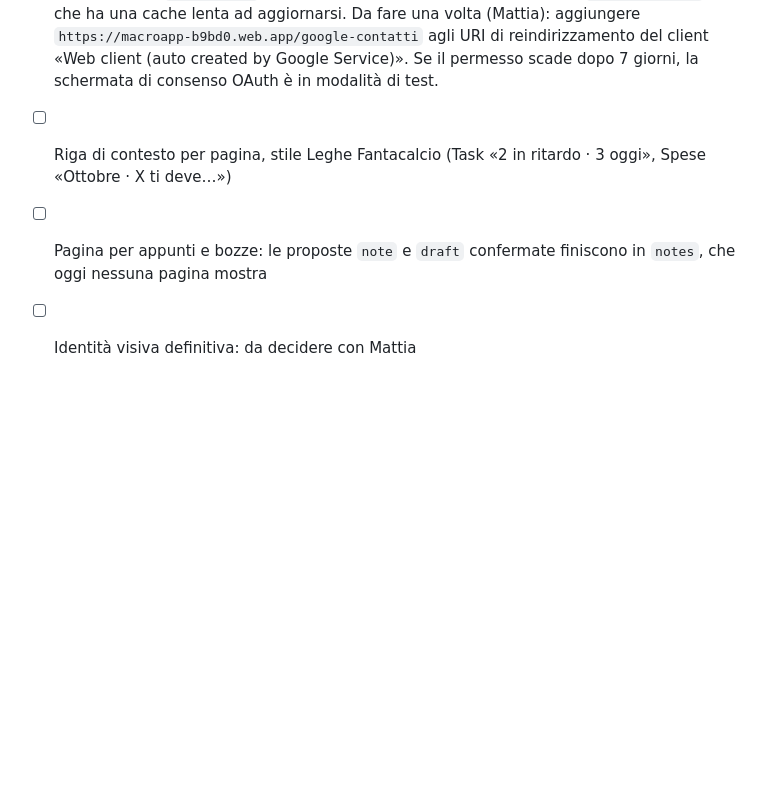
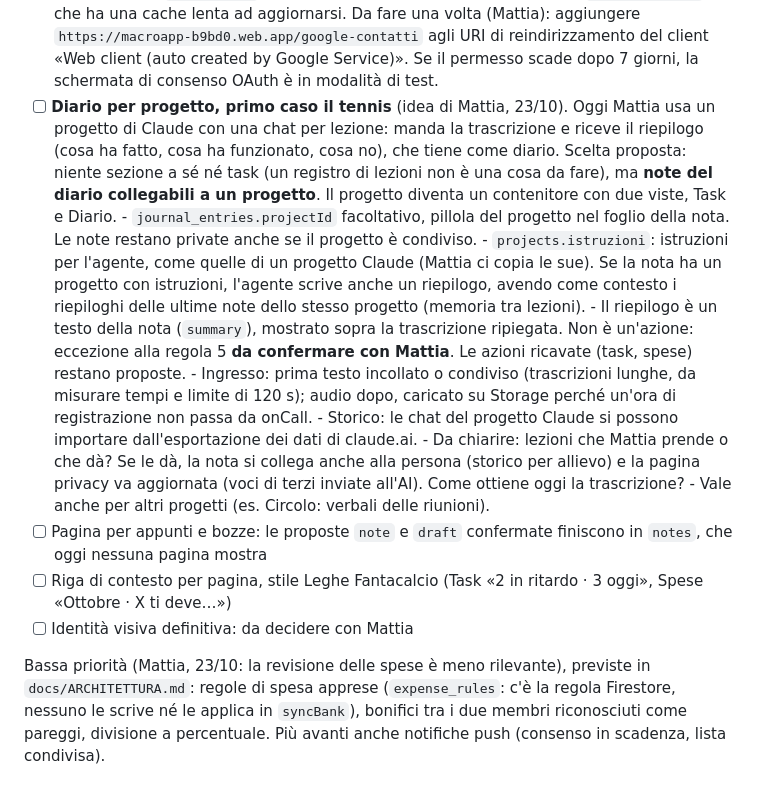
Before and after one commit to mattiaforni/macroapp, a Markdown page: CLAUDE.md, the part around the change. Drawn GitHub-style; blank space fills up the shorter version.

Commit message:
Prossimi passi: diario per progetto (tennis), revisione delle spese in bassa priorità [skip ci]
Co-Authored-By: Claude Opus 5.5 <noreply@anthropic.com>
Claude-Session: https://claude.ai/code/session_016BHC172HPtkQpk2ExBLuNq

```diff
--- a/CLAUDE.md
+++ b/CLAUDE.md
@@ -116,8 +116,33 @@ Le regole di sicurezza non sono simulate. Se usi nuove funzioni dell'SDK, aggior
       Da fare una volta (Mattia): aggiungere `https://macroapp-b9bd0.web.app/google-contatti` agli URI
       di reindirizzamento del client «Web client (auto created by Google Service)». Se il permesso
       scade dopo 7 giorni, la schermata di consenso OAuth è in modalità di test.
+- [ ] **Diario per progetto, primo caso il tennis** (idea di Mattia, 23/10). Oggi Mattia usa un
+      progetto di Claude con una chat per lezione: manda la trascrizione e riceve il riepilogo (cosa ha
+      fatto, cosa ha funzionato, cosa no), che tiene come diario. Scelta proposta: niente sezione a sé
+      né task (un registro di lezioni non è una cosa da fare), ma **note del diario collegabili a un
+      progetto**. Il progetto diventa un contenitore con due viste, Task e Diario.
+      - `journal_entries.projectId` facoltativo, pillola del progetto nel foglio della nota. Le note
+        restano private anche se il progetto è condiviso.
+      - `projects.istruzioni`: istruzioni per l'agente, come quelle di un progetto Claude (Mattia ci
+        copia le sue). Se la nota ha un progetto con istruzioni, l'agente scrive anche un riepilogo,
+        avendo come contesto i riepiloghi delle ultime note dello stesso progetto (memoria tra lezioni).
+      - Il riepilogo è un testo della nota (`summary`), mostrato sopra la trascrizione ripiegata. Non
+        è un'azione: eccezione alla regola 5 **da confermare con Mattia**. Le azioni ricavate (task,
+        spese) restano proposte.
+      - Ingresso: prima testo incollato o condiviso (trascrizioni lunghe, da misurare tempi e limite
+        di 120 s); audio dopo, caricato su Storage perché un'ora di registrazione non passa da onCall.
+      - Storico: le chat del progetto Claude si possono importare dall'esportazione dei dati di claude.ai.
+      - Da chiarire: lezioni che Mattia prende o che dà? Se le dà, la nota si collega anche alla
+        persona (storico per allievo) e la pagina privacy va aggiornata (voci di terzi inviate all'AI).
+        Come ottiene oggi la trascrizione?
+      - Vale anche per altri progetti (es. Circolo: verbali delle riunioni).
+- [ ] Pagina per appunti e bozze: le proposte `note` e `draft` confermate finiscono in `notes`,
+      che oggi nessuna pagina mostra
 - [ ] Riga di contesto per pagina, stile Leghe Fantacalcio (Task «2 in ritardo · 3 oggi»,
       Spese «Ottobre · X ti deve…»)
-- [ ] Pagina per appunti e bozze: le proposte `note` e `draft` confermate finiscono in `notes`,
-      che oggi nessuna pagina mostra
 - [ ] Identità visiva definitiva: da decidere con Mattia
+
+Bassa priorità (Mattia, 23/10: la revisione delle spese è meno rilevante), previste in
+`docs/ARCHITETTURA.md`: regole di spesa apprese (`expense_rules`: c'è la regola Firestore, nessuno
+le scrive né le applica in `syncBank`), bonifici tra i due membri riconosciuti come pareggi, divisione
+a percentuale. Più avanti anche notifiche push (consenso in scadenza, lista condivisa).
```
